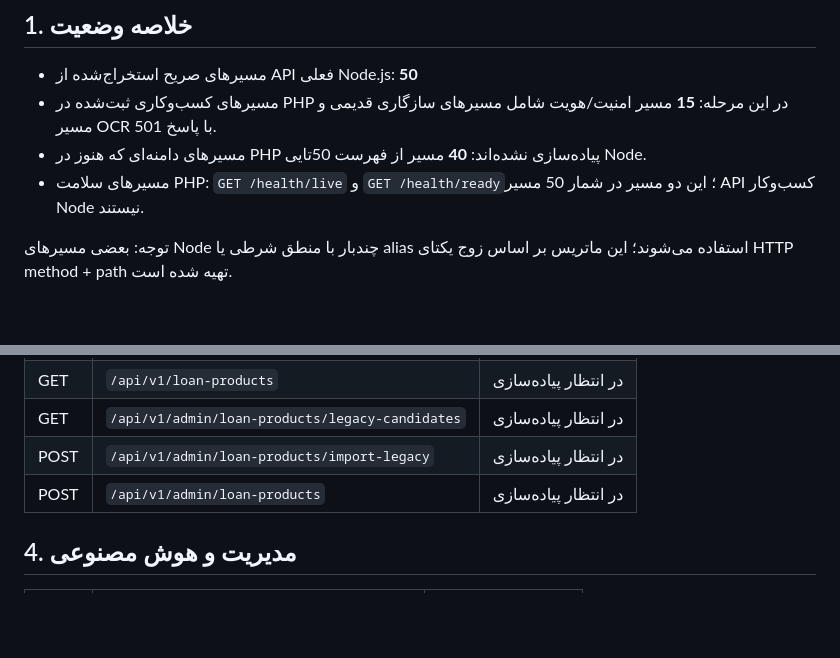
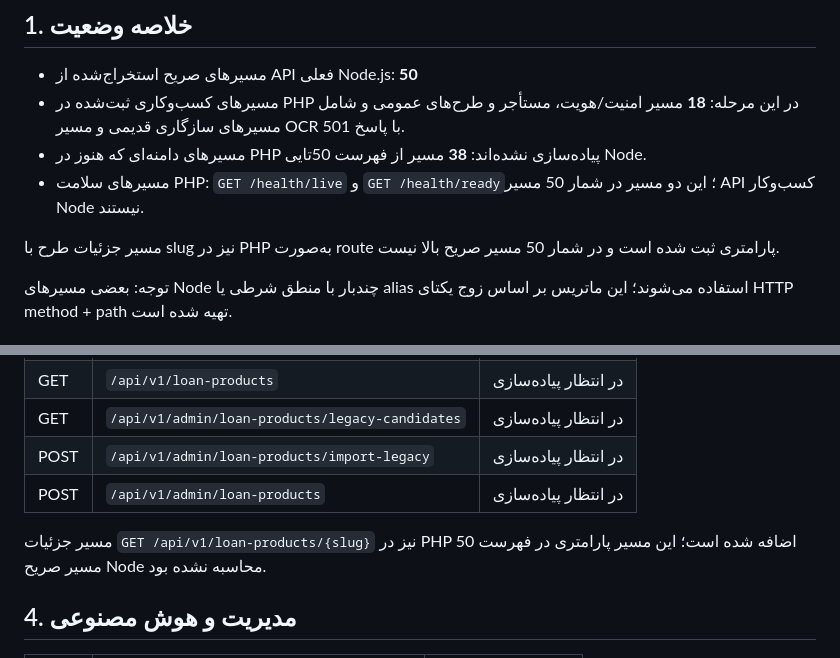
Before and after one commit to digibile/digibail, a Markdown page: docs/php-api-parity-matrix-fa.md, 2 parts joined by grey strips. GitHub-like rendering; blank space fills up the shorter version.

Commit message:
docs(php): update API parity matrix for tenant and loan product reads

```diff
--- a/docs/php-api-parity-matrix-fa.md
+++ b/docs/php-api-parity-matrix-fa.md
@@ -10,9 +10,11 @@
 ## 1. خلاصه وضعیت
 
 - مسیرهای صریح استخراج‌شده از API فعلی Node.js: **50**
-- مسیرهای کسب‌وکاری ثبت‌شده در PHP در این مرحله: **15** مسیر امنیت/هویت شامل مسیرهای سازگاری قدیمی و مسیر OCR با پاسخ 501.
-- مسیرهای دامنه‌ای که هنوز در PHP پیاده‌سازی نشده‌اند: **40** مسیر از فهرست 50تایی Node.
+- مسیرهای کسب‌وکاری ثبت‌شده در PHP در این مرحله: **18** مسیر امنیت/هویت، مستأجر و طرح‌های عمومی و شامل مسیرهای سازگاری قدیمی و مسیر OCR با پاسخ 501.
+- مسیرهای دامنه‌ای که هنوز در PHP پیاده‌سازی نشده‌اند: **38** مسیر از فهرست 50تایی Node.
 - مسیرهای سلامت PHP: `GET /health/live` و `GET /health/ready`؛ این دو مسیر در شمار 50 مسیر API کسب‌وکار Node نیستند.
+
+مسیر جزئیات طرح با slug نیز در PHP به‌صورت route پارامتری ثبت شده است و در شمار 50 مسیر صریح بالا نیست.
 
 توجه: بعضی مسیرهای Node چندبار با منطق شرطی یا alias استفاده می‌شوند؛ این ماتریس بر اساس زوج یکتای HTTP method + path تهیه شده است.
 
@@ -47,6 +49,8 @@
 | GET | `/api/v1/admin/loan-products/legacy-candidates` | در انتظار پیاده‌سازی |
 | POST | `/api/v1/admin/loan-products/import-legacy` | در انتظار پیاده‌سازی |
 | POST | `/api/v1/admin/loan-products` | در انتظار پیاده‌سازی |
+
+مسیر جزئیات `GET /api/v1/loan-products/{slug}` نیز در PHP اضافه شده است؛ این مسیر پارامتری در فهرست 50 مسیر صریح Node محاسبه نشده بود.
 
 ## 4. مدیریت و هوش مصنوعی
 
```
